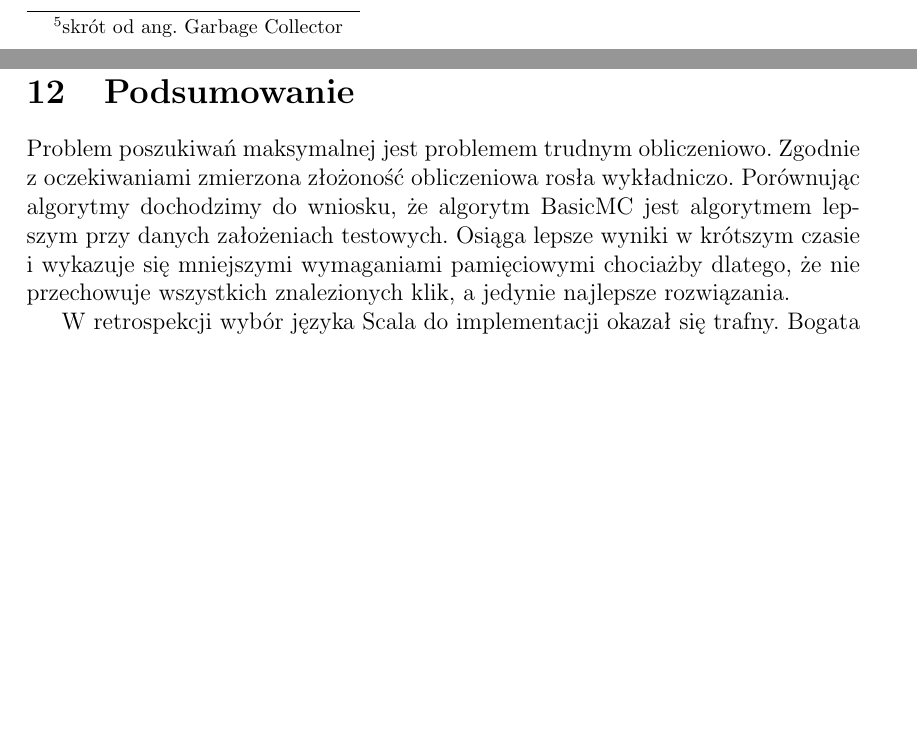
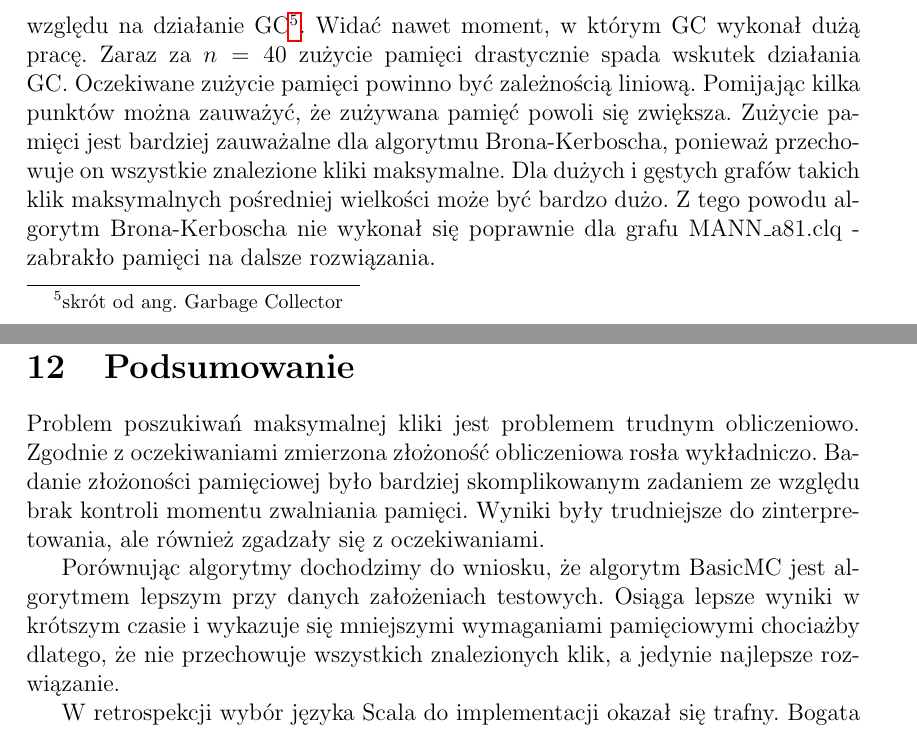
Before and after one commit to gilcu2/GIS-maximal-clique, a LaTeX document (doc/doc.tex): two parts of pages 20 and 23 of 24 before the commit and two parts of pages 21 and 25 of 26 after it, joined at a grey line, cut at the place of the change, the shorter picture padded with empty space. Compiled offline with pdfLaTeX.

Commit message:
Conclusions and a little bit more about complexity

```diff
--- a/doc/doc.tex
+++ b/doc/doc.tex
@@ -446,10 +448,11 @@ Zależność czasu wykonania algorytmów w stosunku do rozmiaru grafu wejściowe
   \caption{Złożoność Czasowa Algorytmów}
   \label{fig:time-complexity}
 \end{figure}
+
+
 \subsection{Złożoność pamięciowa}
 \label{memory_complexity}
-
-Zależność pamięciowa algorytmów w stosunku do rozmiaru grafu wejściowego dla niektórych losowo wygenerowanych grafów została przedstawiona na \ref{fig:memory-complexity}. Widać, że zużywana pamięć rośnie wykładniczo w stosunku do wielkości grafów wejściowych co jest zgodne z oczekiwaniami. Punkty odstające są wynikiem działania GC\footnote{skrót od ang. Garbage Collector}.
+Zależność pamięciowa algorytmów w stosunku do rozmiaru grafu wejściowego dla niektórych losowo wygenerowanych grafów została przedstawiona na \ref{fig:memory-complexity}. Patrząc na wykres można by się pokusić o stwierdzenie, że zużywana pamięć rośnie wykładniczo w stosunku do wielkości grafu, ale to byłby błąd. Obraz jest zaburzony ze względu na działanie GC\footnote{skrót od ang. Garbage Collector}. Widać nawet moment, w którym GC wykonał dużą pracę. Zaraz za $n=40$ zużycie pamięci drastycznie spada wskutek działania GC. Oczekiwane zużycie pamięci powinno być zależnością liniową. Pomijając kilka punktów można zauważyć, że zużywana pamięć powoli się zwiększa. Zużycie pamięci jest bardziej zauważalne dla algorytmu Brona-Kerboscha, ponieważ przechowuje on wszystkie znalezione kliki maksymalne. Dla dużych i gęstych grafów takich klik maksymalnych pośredniej wielkości może być bardzo dużo. Z tego powodu algorytm Brona-Kerboscha nie wykonał się poprawnie dla grafu MANN\_a81.clq - zabrakło pamięci na dalsze rozwiązania.
 
 \begin{figure}[H]
   \begin{center}
@@ -503,8 +506,9 @@ Aby uruchomić testy należy wykonać \textit{sbt test}\footnote{wymagany jest z
 
 
 \section{Podsumowanie}
-Problem poszukiwań maksymalnej jest problemem trudnym obliczeniowo. Zgodnie z oczekiwaniami zmierzona złożoność obliczeniowa rosła wykładniczo.
-Porównując algorytmy dochodzimy do wniosku, że algorytm BasicMC jest algorytmem lepszym przy danych założeniach testowych. Osiąga lepsze wyniki w krótszym czasie i wykazuje się mniejszymi wymaganiami pamięciowymi chociażby dlatego, że nie przechowuje wszystkich znalezionych klik, a jedynie najlepsze rozwiązania.
+Problem poszukiwań maksymalnej kliki jest problemem trudnym obliczeniowo. Zgodnie z oczekiwaniami zmierzona złożoność obliczeniowa rosła wykładniczo. Badanie złożoności pamięciowej było bardziej skomplikowanym zadaniem ze względu brak kontroli momentu zwalniania pamięci. Wyniki były trudniejsze do zinterpretowania, ale również zgadzały się z oczekiwaniami.
+
+Porównując algorytmy dochodzimy do wniosku, że algorytm BasicMC jest algorytmem lepszym przy danych założeniach testowych. Osiąga lepsze wyniki w krótszym czasie i wykazuje się mniejszymi wymaganiami pamięciowymi chociażby dlatego, że nie przechowuje wszystkich znalezionych klik, a jedynie najlepsze rozwiązanie.
 
 W retrospekcji wybór języka Scala do implementacji okazał się trafny. Bogata składnia i możliwości języka pozwalają na elegancką implementację algorytmów i reszty programu.
 
```
Also changed, not shown: doc/doc.tex (4 more changed lines).
